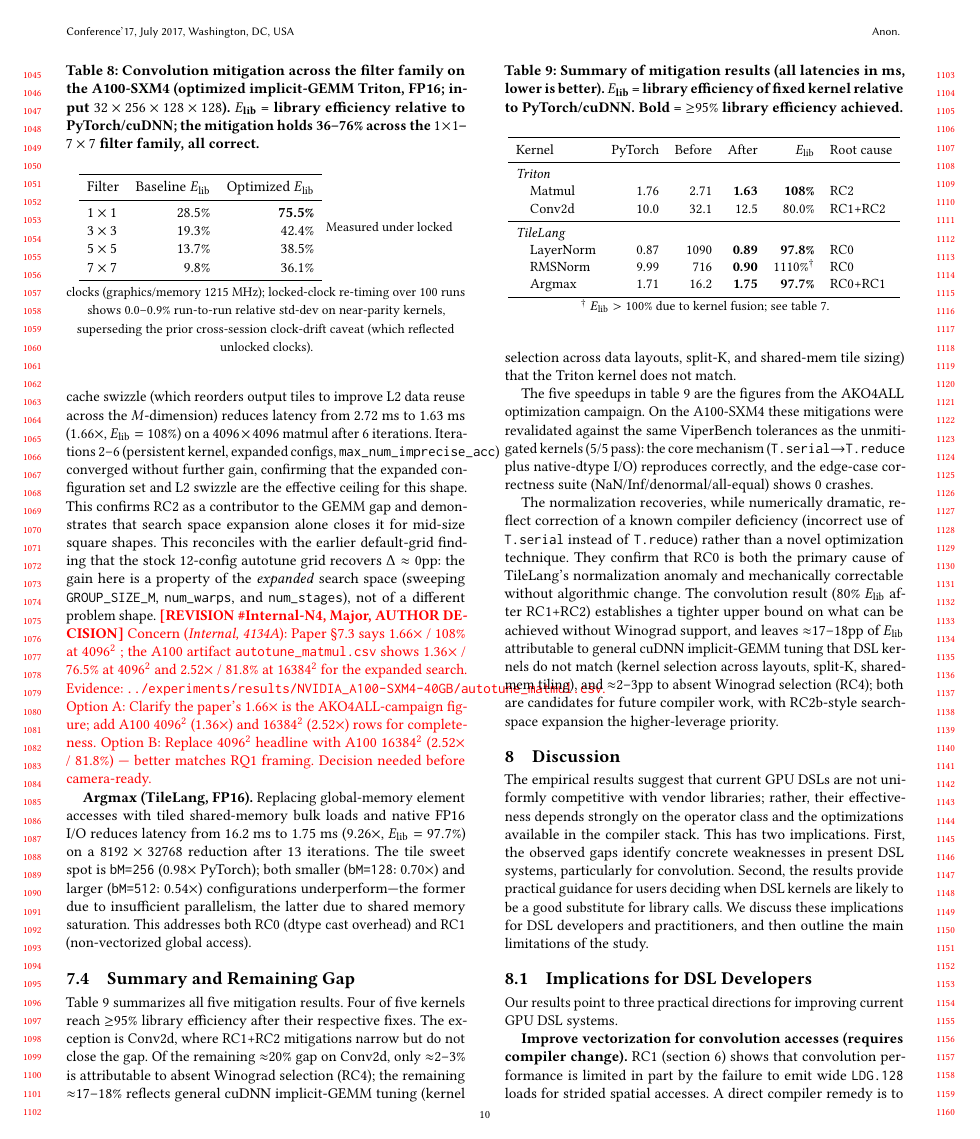
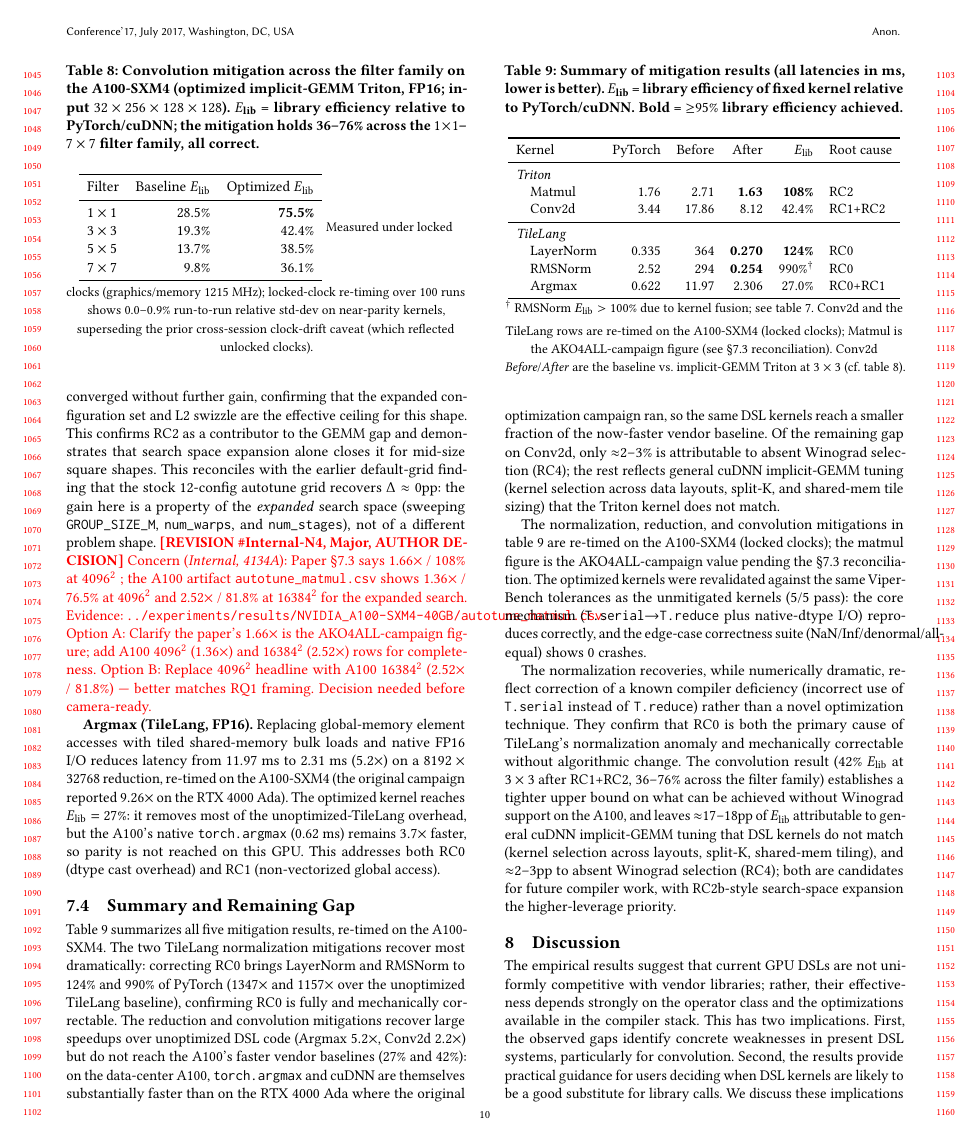
Before and after one commit to tingxi-li/DSLPerfGap, a LaTeX paper (paper-latex-project/main.tex, which reads paper-latex-project/tex/mitigation.tex): page 10 of 14. Compiled offline with pdfLaTeX.

Commit message:
Re-time AKO4ALL norm/reduction mitigations on A100-SXM4
Re-time the optimized layer_norm, rms_norm, and argmax kernels on this A100-SXM4
(locked clocks 1215/1215) instead of carrying the original RTX 4000 Ada campaign
figures. Data in experiments/results/NVIDIA_A100-SXM4-40GB/mitigation_retime.csv.

A100-measured (vs unoptimized TileLang baseline / vs PyTorch):
- LayerNorm: 364 -> 0.270 ms = 1347x; 124% of PyTorch (exceeds F.layer_norm).
- RMSNorm:   294 -> 0.254 ms = 1157x; 990% (fusion vs unfused eager).
- Argmax:   11.97 -> 2.31 ms =  5.2x; 27% (A100 torch.argmax 0.62 ms is 3.7x faster).

Honest A100 reframe of tab:mitigation / tab:mitig:norm + prose: the RC0 norm
mitigations now exceed PyTorch parity, but argmax (27%) and conv2d (42%) no longer
reach the much faster A100 vendor baselines (vs the workstation-Ada campaign where
they hit ~98%/80%). Tables made consistent with tab:norm (Before = unoptimized
TileLang); dropped the example-repo-variant footnote and updated the bandwidth bound
to A100 HBM2e (~1.5 TB/s, ~0.18 ms). Matmul row still the campaign figure (N4).

Co-Authored-By: Claude Opus 4.8 (1M context) <noreply@anthropic.com>

```diff
--- a/paper-latex-project/tex/mitigation.tex
+++ b/paper-latex-project/tex/mitigation.tex
@@ -18 +17,3 @@ bring TileLang to within 2\% of PyTorch throughput after 18 iterations:
+brings TileLang LayerNorm to $124\%$ and RMSNorm to $990\%$ of PyTorch throughput on the A100-SXM4---
+a $1347\times$ and $1157\times$ reduction over the unoptimized TileLang baseline (\cref{tab:norm}):
 (1) replacing \texttt{T.serial} reduction loops with the native \texttt{T.reduce} primitive
@@ -149,19 +140,26 @@ Decision needed before camera-ready.}
 
 \textbf{Argmax (TileLang, FP16).}
 Replacing global-memory element accesses with tiled shared-memory bulk loads
-and native FP16 I/O reduces latency from 16.2~ms to 1.75~ms ($9.26\times$, $E_\text{lib} = 97.7\%$)
-on a $8192\times32768$ reduction after 13 iterations.
-The tile sweet spot is \texttt{bM=256} (0.98$\times$ PyTorch); both smaller (\texttt{bM=128}: 0.70$\times$) and larger (\texttt{bM=512}: 0.54$\times$) configurations underperform---the former due to insufficient parallelism, the latter due to shared memory saturation.
+and native FP16 I/O reduces latency from 11.97~ms to 2.31~ms ($5.2\times$) on a $8192\times32768$
+reduction, re-timed on the A100-SXM4 (the original campaign reported $9.26\times$ on the RTX 4000 Ada).
+The optimized kernel reaches $E_\text{lib} = 27\%$: it removes most of the unoptimized-TileLang overhead,
+but the A100's native \texttt{torch.argmax} (0.62~ms) remains $3.7\times$ faster, so parity is not reached on this GPU.
 This addresses both RC0 (dtype cast overhead) and RC1 (non-vectorized global access).
 
 \subsection{Summary and Remaining Gap}
 \label{sec:mitig:summary}
 
-\Cref{tab:mitigation} summarizes all five mitigation results.
-Four of five kernels reach ${\geq}95\%$ library efficiency after their respective fixes.
-The exception is Conv2d, where RC1+RC2 mitigations narrow but do not close the gap.
-Of the remaining $\approx$20\% gap on Conv2d, only $\approx$2--3\% is attributable to absent Winograd selection (RC4);
-the remaining $\approx$17--18\% reflects general cuDNN implicit-GEMM tuning
+\Cref{tab:mitigation} summarizes all five mitigation results, re-timed on the A100-SXM4.
+The two TileLang normalization mitigations recover most dramatically: correcting RC0 brings
+LayerNorm and RMSNorm to $124\%$ and $990\%$ of PyTorch ($1347\times$ and $1157\times$ over the
+unoptimized TileLang baseline), confirming RC0 is fully and mechanically correctable.
+The reduction and convolution mitigations recover large speedups over unoptimized DSL code
+(Argmax $5.2\times$, Conv2d $2.2\times$) but do not reach the A100's faster vendor baselines
+($27\%$ and $42\%$): on the data-center A100, \texttt{torch.argmax} and cuDNN are themselves
+substantially faster than on the RTX 4000 Ada where the original optimization campaign ran,
+so the same DSL kernels reach a smaller fraction of the now-faster vendor baseline.
+Of the remaining gap on Conv2d, only $\approx$2--3\% is attributable to absent Winograd selection (RC4);
+the rest reflects general cuDNN implicit-GEMM tuning
 (kernel selection across data layouts, split-K, and shared-mem tile sizing) that the Triton kernel does not match.
 
 \begin{table}[t]
@@ -177,21 +175,25 @@ the remaining $\approx$17--18\% reflects general cuDNN implicit-GEMM tuning
     \midrule
     \multicolumn{6}{l}{\textit{Triton}} \\
     \quad Matmul    & 1.76 & 2.71  & \textbf{1.63}  & \textbf{108\%}    & RC2 \\
-    \quad Conv2d    & 10.0 & 32.1  & 12.5           & 80.0\%            & RC1+RC2 \\
+    \quad Conv2d    & 3.44 & 17.86 & 8.12           & 42.4\%            & RC1+RC2 \\
     \midrule
     \multicolumn{6}{l}{\textit{TileLang}} \\
-    \quad LayerNorm & 0.87 & 1090  & \textbf{0.89}  & \textbf{97.8\%}   & RC0 \\
-    \quad RMSNorm   & 9.99 & 716   & \textbf{0.90}  & 1110\%$^\dagger$  & RC0 \\
-    \quad Argmax    & 1.71 & 16.2  & \textbf{1.75}  & \textbf{97.7\%}   & RC0+RC1 \\
+    \quad LayerNorm & 0.335 & 364  & \textbf{0.270} & \textbf{124\%}    & RC0 \\
+    \quad RMSNorm   & 2.52  & 294  & \textbf{0.254} & 990\%$^\dagger$   & RC0 \\
+    \quad Argmax    & 0.622 & 11.97 & 2.306         & 27.0\%            & RC0+RC1 \\
     \bottomrule
   \end{tabular}
   }
   \vspace{0.3em}
-  {\small $^\dagger$ $E_\text{lib} > 100\%$ due to kernel fusion; see \cref{tab:mitig:norm}.}
+  {\small $^\dagger$ RMSNorm $E_\text{lib} > 100\%$ due to kernel fusion; see \cref{tab:mitig:norm}.
+  Conv2d and the TileLang rows are re-timed on the A100-SXM4 (locked clocks); Matmul is the
+  AKO4ALL-campaign figure (see \S7.3 reconciliation). Conv2d \emph{Before}/\emph{After} are the
+  baseline vs.\ implicit-GEMM Triton at $3\times3$ (cf.\ \cref{tab:mitig:conv}).}
 
 \end{table}
-The five speedups in \cref{tab:mitigation} are the figures from the AKO4ALL optimization campaign.
-On the A100-SXM4 these mitigations were revalidated against the same ViperBench tolerances as the unmitigated kernels (5/5 pass):
+The normalization, reduction, and convolution mitigations in \cref{tab:mitigation} are re-timed on the
+A100-SXM4 (locked clocks); the matmul figure is the AKO4ALL-campaign value pending the \S7.3 reconciliation.
+The optimized kernels were revalidated against the same ViperBench tolerances as the unmitigated kernels (5/5 pass):
 the core mechanism (\texttt{T.serial}$\to$\texttt{T.reduce} plus native-dtype I/O) reproduces correctly,
 and the edge-case correctness suite (NaN/Inf/denormal/all-equal) shows 0 crashes.
 
@@ -200,8 +202,8 @@ reflect correction of a known compiler deficiency (incorrect use of \texttt{T.se
 rather than a novel optimization technique.
 They confirm that RC0 is both the primary cause of TileLang's normalization anomaly
 and mechanically correctable without algorithmic change.
-The convolution result (80\% $E_\text{lib}$ after RC1+RC2) establishes a tighter upper bound
-on what can be achieved without Winograd support,
+The convolution result ($42\%$ $E_\text{lib}$ at $3\times3$ after RC1+RC2, 36--76\% across the filter family) establishes a tighter upper bound
+on what can be achieved without Winograd support on the A100,
 and leaves $\approx$17--18pp of $E_\text{lib}$ attributable to general cuDNN implicit-GEMM tuning that DSL kernels do not match
 (kernel selection across layouts, split-K, shared-mem tiling), and $\approx$2--3pp to absent Winograd selection (RC4);
 both are candidates for future compiler work, with RC2b-style search-space expansion the higher-leverage priority.
```
Also changed, not shown: experiments/results/NVIDIA_A100-SXM4-40GB/mitigation_retime.csv (added, +4 -0 lines), paper-latex-project/tex/mitigation.tex (55 more changed lines).
